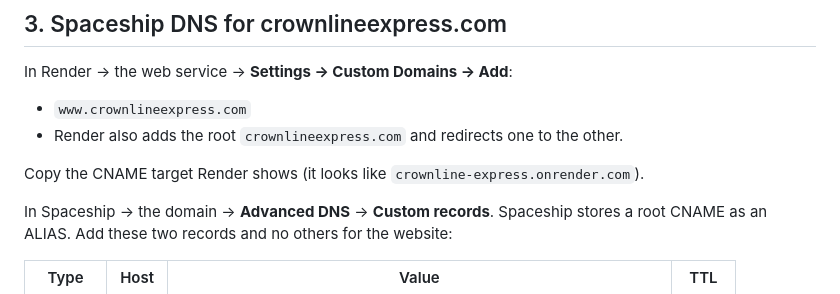
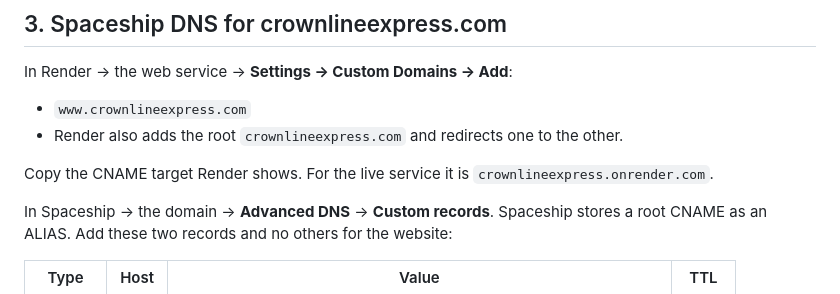
Before and after one commit to thezenassets-cyber/CROWNLINE, a Markdown page: docs/DEPLOY.md, the part around the change. Rendered like a GitHub page.

Commit message:
Point the DNS instructions at the live Render hostname.
Co-authored-by: Cursor <cursoragent@cursor.com>

```diff
--- a/docs/DEPLOY.md
+++ b/docs/DEPLOY.md
@@ -68,7 +68,7 @@ In Render → the web service → **Settings → Custom Domains → Add**:
 - `www.crownlineexpress.com`
 - Render also adds the root `crownlineexpress.com` and redirects one to the other.
 
-Copy the CNAME target Render shows (it looks like `crownline-express.onrender.com`).
+Copy the CNAME target Render shows. For the live service it is `crownlineexpress.onrender.com`.
 
 In Spaceship → the domain → **Advanced DNS** → **Custom records**.
 Spaceship stores a root CNAME as an ALIAS. Add these two records and no others for the website:
```
